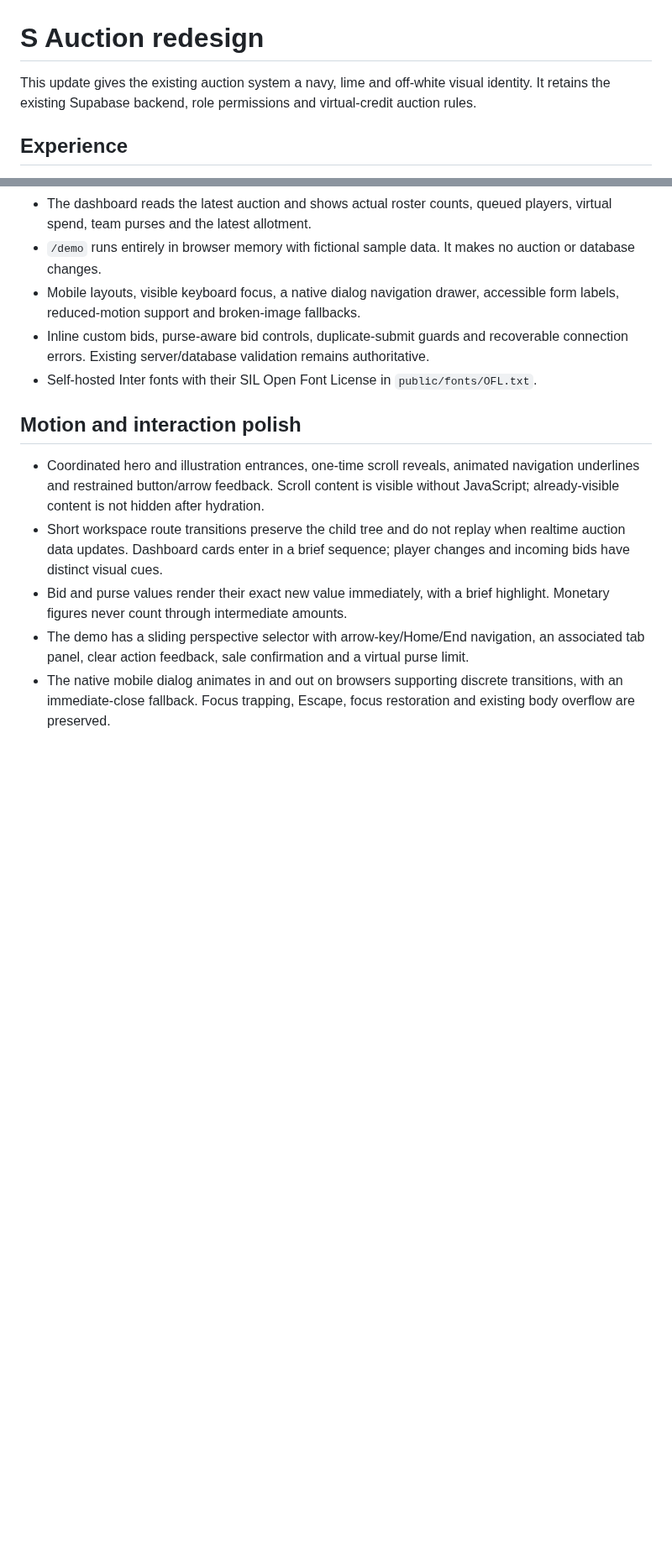
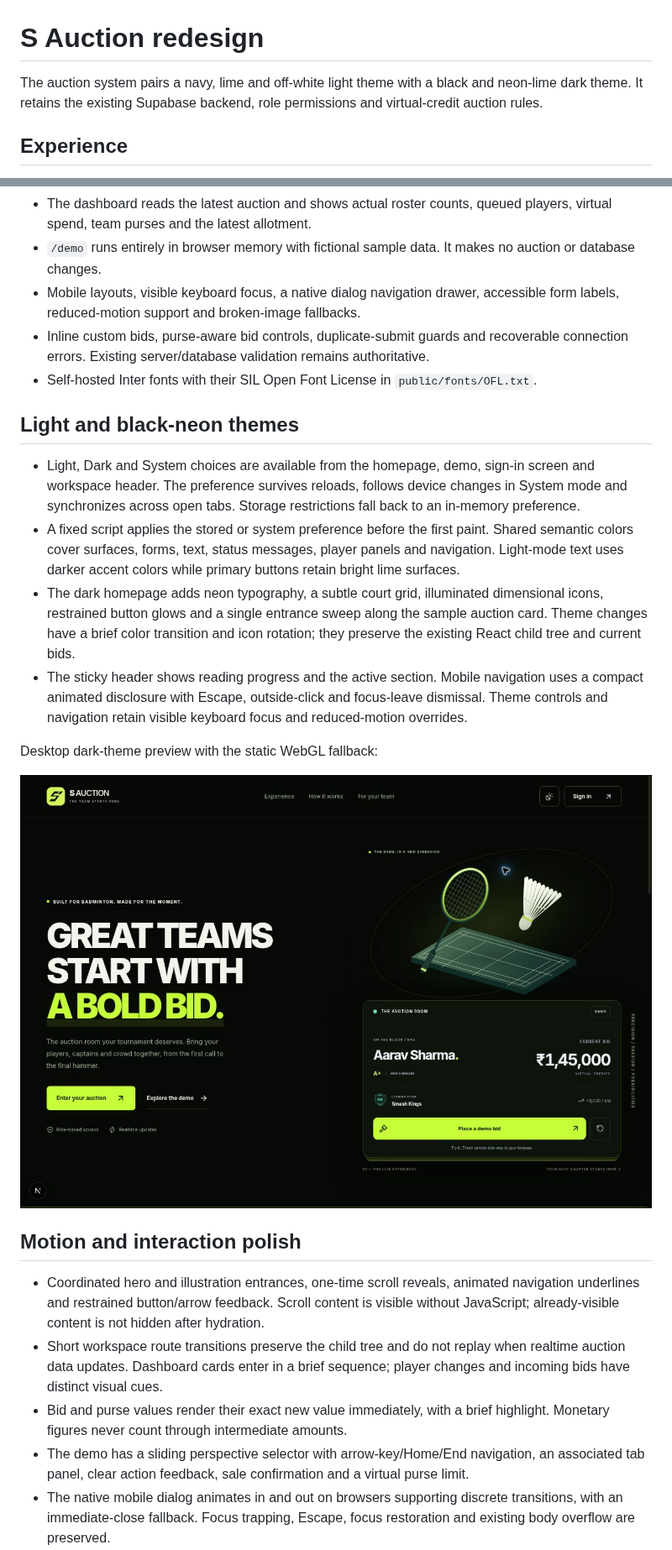
Before and after one commit to SalmanRatnani/s-auction-system, a Markdown page: REDESIGN_NOTES.md, 2 parts joined by grey strips. Shown at 84% size. Rendered like a GitHub page; pictures changed too: docs/previews/neon-homepage.jpg (added); blank space fills up the shorter version.

Commit message:
Add black and neon theme, animated navigation and theme preferences

```diff
--- a/REDESIGN_NOTES.md
+++ b/REDESIGN_NOTES.md
@@ -1,6 +1,6 @@
 # S Auction redesign
 
-This update gives the existing auction system a navy, lime and off-white visual identity. It retains the existing Supabase backend, role permissions and virtual-credit auction rules.
+The auction system pairs a navy, lime and off-white light theme with a black and neon-lime dark theme. It retains the existing Supabase backend, role permissions and virtual-credit auction rules.
 
 ## Experience
 
@@ -11,6 +11,17 @@ This update gives the existing auction system a navy, lime and off-white visual
 - Mobile layouts, visible keyboard focus, a native dialog navigation drawer, accessible form labels, reduced-motion support and broken-image fallbacks.
 - Inline custom bids, purse-aware bid controls, duplicate-submit guards and recoverable connection errors. Existing server/database validation remains authoritative.
 - Self-hosted Inter fonts with their SIL Open Font License in `public/fonts/OFL.txt`.
+
+## Light and black-neon themes
+
+- Light, Dark and System choices are available from the homepage, demo, sign-in screen and workspace header. The preference survives reloads, follows device changes in System mode and synchronizes across open tabs. Storage restrictions fall back to an in-memory preference.
+- A fixed script applies the stored or system preference before the first paint. Shared semantic colors cover surfaces, forms, text, status messages, player panels and navigation. Light-mode text uses darker accent colors while primary buttons retain bright lime surfaces.
+- The dark homepage adds neon typography, a subtle court grid, illuminated dimensional icons, restrained button glows and a single entrance sweep along the sample auction card. Theme changes have a brief color transition and icon rotation; they preserve the existing React child tree and current bids.
+- The sticky header shows reading progress and the active section. Mobile navigation uses a compact animated disclosure with Escape, outside-click and focus-leave dismissal. Theme controls and navigation retain visible keyboard focus and reduced-motion overrides.
+
+Desktop dark-theme preview with the static WebGL fallback:
+
+![Black and neon homepage](docs/previews/neon-homepage.jpg)
 
 ## Motion and interaction polish
 
```
Also changed, not shown: other parts of REDESIGN_NOTES.md (+3 -0 lines), 15 other files.
